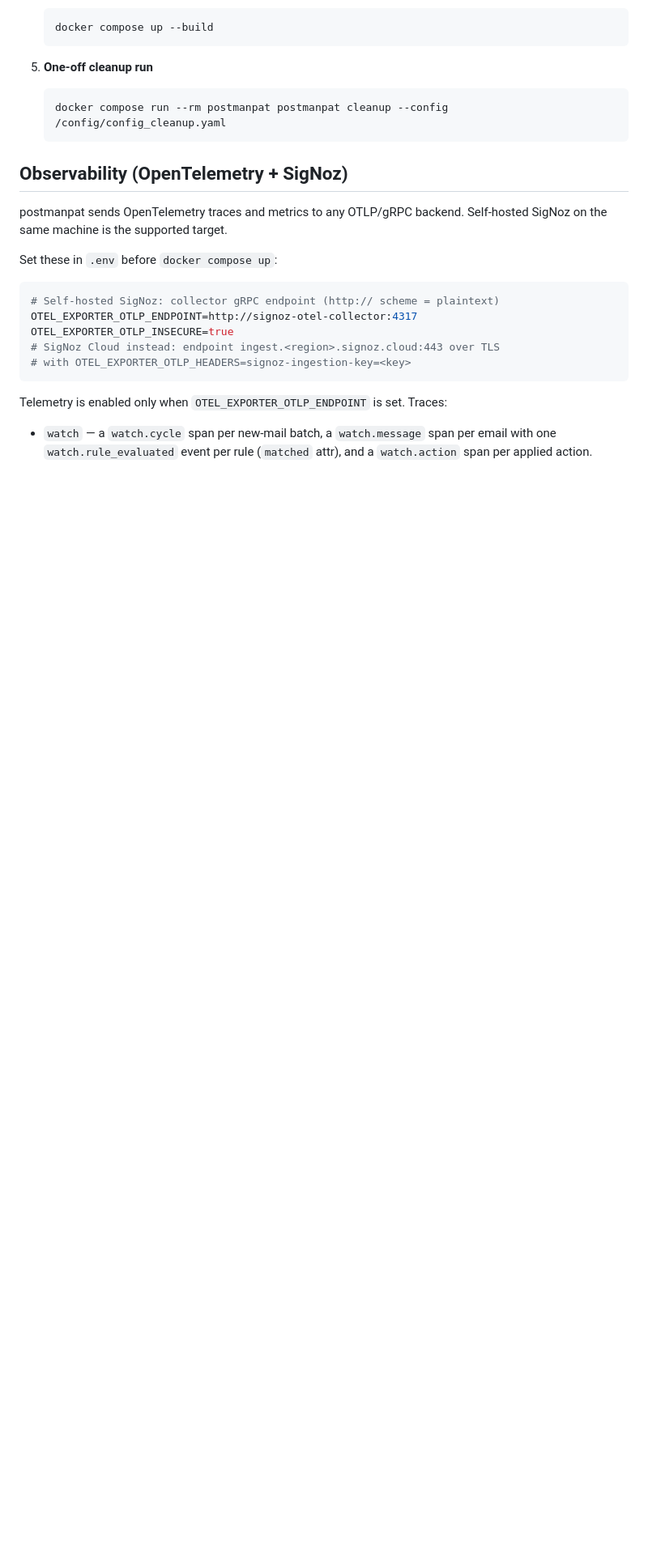
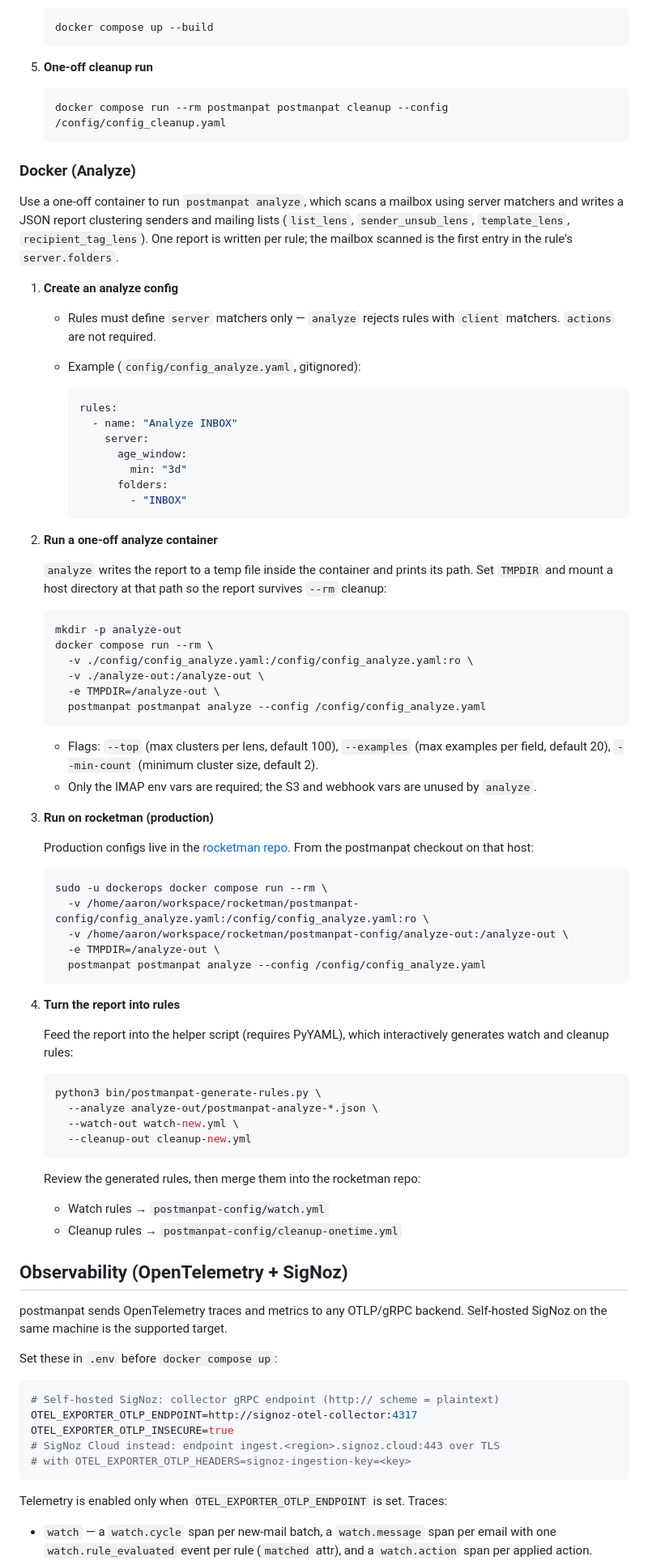
Before and after one commit to aaronromeo/postmanpat, a Markdown page: README.md, the part around the change. Shown at 81% size. Drawn GitHub-style; blank space fills up the shorter version.

Commit message:
docs: document running analyze via docker

````diff
--- a/README.md
+++ b/README.md
@@ -129,6 +129,67 @@ This setup runs `postmanpat cleanup` every 15 minutes inside the container using
     docker compose run --rm postmanpat postmanpat cleanup --config /config/config_cleanup.yaml
     ```
 
+### Docker (Analyze)
+
+Use a one-off container to run `postmanpat analyze`, which scans a mailbox using server matchers and writes a JSON report clustering senders and mailing lists (`list_lens`, `sender_unsub_lens`, `template_lens`, `recipient_tag_lens`). One report is written per rule; the mailbox scanned is the first entry in the rule's `server.folders`.
+
+1. **Create an analyze config**
+   - Rules must define `server` matchers only — `analyze` rejects rules with `client` matchers. `actions` are not required.
+   - Example (`config/config_analyze.yaml`, gitignored):
+
+     ```yaml
+     rules:
+       - name: "Analyze INBOX"
+         server:
+           age_window:
+             min: "3d"
+           folders:
+             - "INBOX"
+     ```
+
+2. **Run a one-off analyze container**
+
+   `analyze` writes the report to a temp file inside the container and prints its path. Set `TMPDIR` and mount a host directory at that path so the report survives `--rm` cleanup:
+
+   ```bash
+   mkdir -p analyze-out
+   docker compose run --rm \
+     -v ./config/config_analyze.yaml:/config/config_analyze.yaml:ro \
+     -v ./analyze-out:/analyze-out \
+     -e TMPDIR=/analyze-out \
+     postmanpat postmanpat analyze --config /config/config_analyze.yaml
+   ```
+
+   - Flags: `--top` (max clusters per lens, default 100), `--examples` (max examples per field, default 20), `--min-count` (minimum cluster size, default 2).
+   - Only the IMAP env vars are required; the S3 and webhook vars are unused by `analyze`.
+
+3. **Run on rocketman (production)**
+
+   Production configs live in the [rocketman repo](https://github.com/aaronromeo/rocketman/tree/main/postmanpat-config). From the postmanpat checkout on that host:
+
+   ```bash
+   sudo -u dockerops docker compose run --rm \
+     -v /home/aaron/workspace/rocketman/postmanpat-config/config_analyze.yaml:/config/config_analyze.yaml:ro \
+     -v /home/aaron/workspace/rocketman/postmanpat-config/analyze-out:/analyze-out \
+     -e TMPDIR=/analyze-out \
+     postmanpat postmanpat analyze --config /config/config_analyze.yaml
+   ```
+
+4. **Turn the report into rules**
+
+   Feed the report into the helper script (requires PyYAML), which interactively generates watch and cleanup rules:
+
+   ```bash
+   python3 bin/postmanpat-generate-rules.py \
+     --analyze analyze-out/postmanpat-analyze-*.json \
+     --watch-out watch-new.yml \
+     --cleanup-out cleanup-new.yml
+   ```
+
+   Review the generated rules, then merge them into the rocketman repo:
+   - Watch rules → `postmanpat-config/watch.yml`
+   - Cleanup rules → `postmanpat-config/cleanup-onetime.yml`
+
 ## Observability (OpenTelemetry + SigNoz)
 
 postmanpat sends OpenTelemetry traces and metrics to any OTLP/gRPC backend.
````
